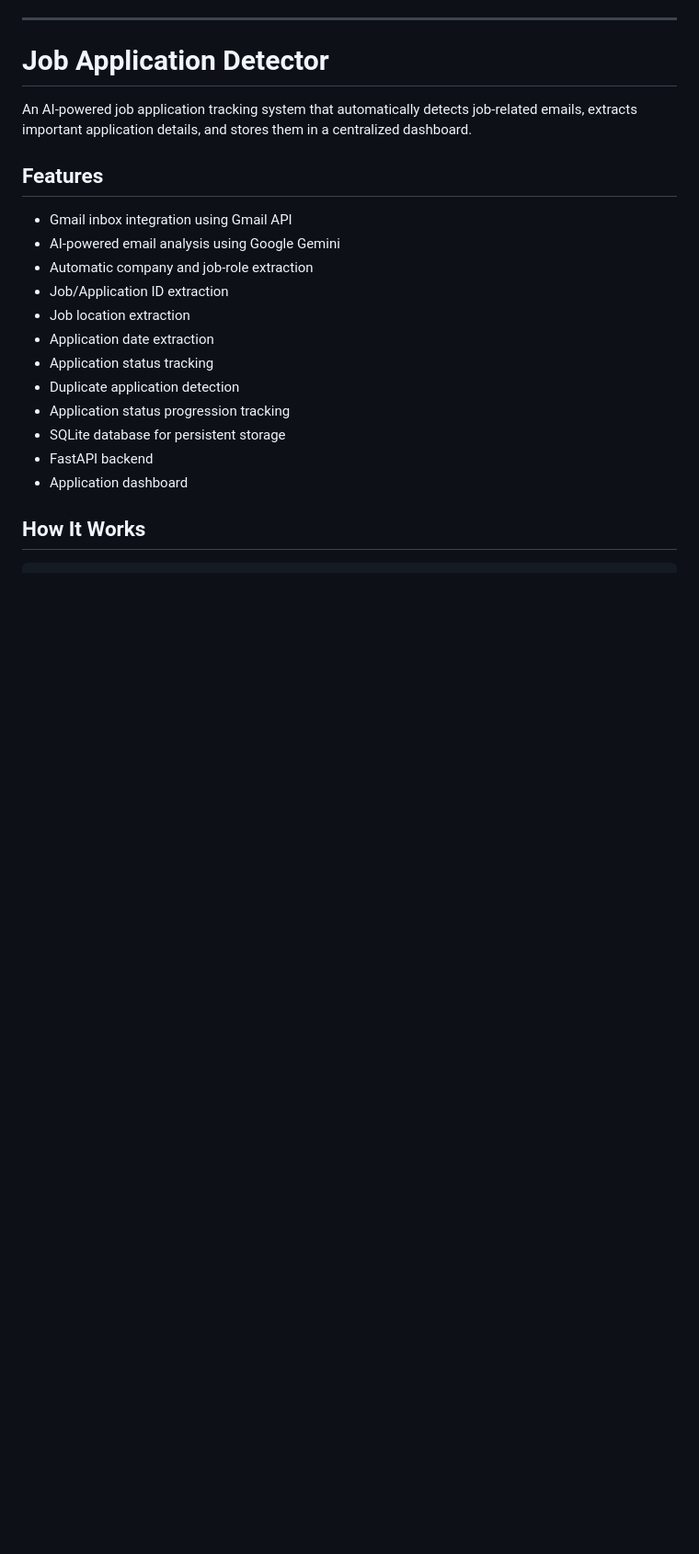
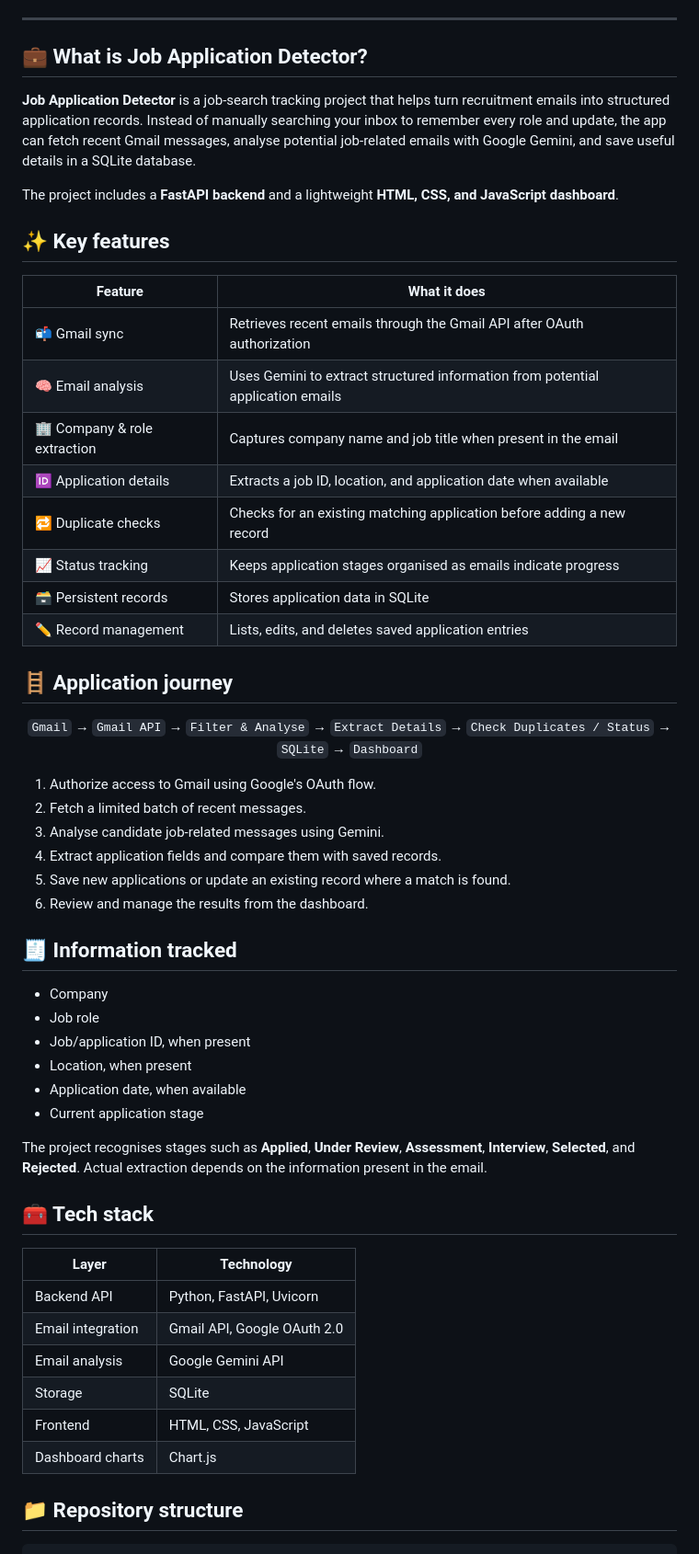
Before and after one commit to mallikarajapure-collab/job-application-detector, a Markdown page: README.md, the part around one of its changes. Shown at 92% size. Drawn GitHub-style; blank space fills up the shorter version.

````diff
--- a/README.md
+++ b/README.md
@@ -6,25 +16,62 @@
 
 ---
 
-# Job Application Detector
+## 💼 What is Job Application Detector?
 
-An AI-powered job application tracking system that automatically detects job-related emails, extracts important application details, and stores them in a centralized dashboard.
+**Job Application Detector** is a job-search tracking project that helps turn recruitment emails into structured application records. Instead of manually searching your inbox to remember every role and update, the app can fetch recent Gmail messages, analyse potential job-related emails with Google Gemini, and save useful details in a SQLite database.
 
-## Features
+The project includes a **FastAPI backend** and a lightweight **HTML, CSS, and JavaScript dashboard**.
 
-* Gmail inbox integration using Gmail API
-* AI-powered email analysis using Google Gemini
-* Automatic company and job-role extraction
-* Job/Application ID extraction
-* Job location extraction
-* Application date extraction
-* Application status tracking
-* Duplicate application detection
-* Application status progression tracking
-* SQLite database for persistent storage
-* FastAPI backend
-* Application dashboard
+## ✨ Key features
 
-## How It Works
+| Feature | What it does |
+|---|---|
+| 📬 Gmail sync | Retrieves recent emails through the Gmail API after OAuth authorization |
+| 🧠 Email analysis | Uses Gemini to extract structured information from potential application emails |
+| 🏢 Company & role extraction | Captures company name and job title when present in the email |
+| 🆔 Application details | Extracts a job ID, location, and application date when available |
+| 🔁 Duplicate checks | Checks for an existing matching application before adding a new record |
+| 📈 Status tracking | Keeps application stages organised as emails indicate progress |
+| 🗃️ Persistent records | Stores application data in SQLite |
+| ✏️ Record management | Lists, edits, and deletes saved application entries |
+
+## 🪜 Application journey
+
+<div align="center">
+
+`Gmail` → `Gmail API` → `Filter & Analyse` → `Extract Details` → `Check Duplicates / Status` → `SQLite` → `Dashboard`
+
+</div>
+
+1. Authorize access to Gmail using Google's OAuth flow.
+2. Fetch a limited batch of recent messages.
+3. Analyse candidate job-related messages using Gemini.
+4. Extract application fields and compare them with saved records.
+5. Save new applications or update an existing record where a match is found.
+6. Review and manage the results from the dashboard.
+
+## 🧾 Information tracked
+
+- Company
+- Job role
+- Job/application ID, when present
+- Location, when present
+- Application date, when available
+- Current application stage
+
+The project recognises stages such as **Applied**, **Under Review**, **Assessment**, **Interview**, **Selected**, and **Rejected**. Actual extraction depends on the information present in the email.
+
+## 🧰 Tech stack
+
+| Layer | Technology |
+|---|---|
+| Backend API | Python, FastAPI, Uvicorn |
+| Email integration | Gmail API, Google OAuth 2.0 |
+| Email analysis | Google Gemini API |
+| Storage | SQLite |
+| Frontend | HTML, CSS, JavaScript |
+| Dashboard charts | Chart.js |
+
+## 📁 Repository structure
 
 ```text
````
Also changed, not shown: other parts of README.md (+105 -87 lines).
